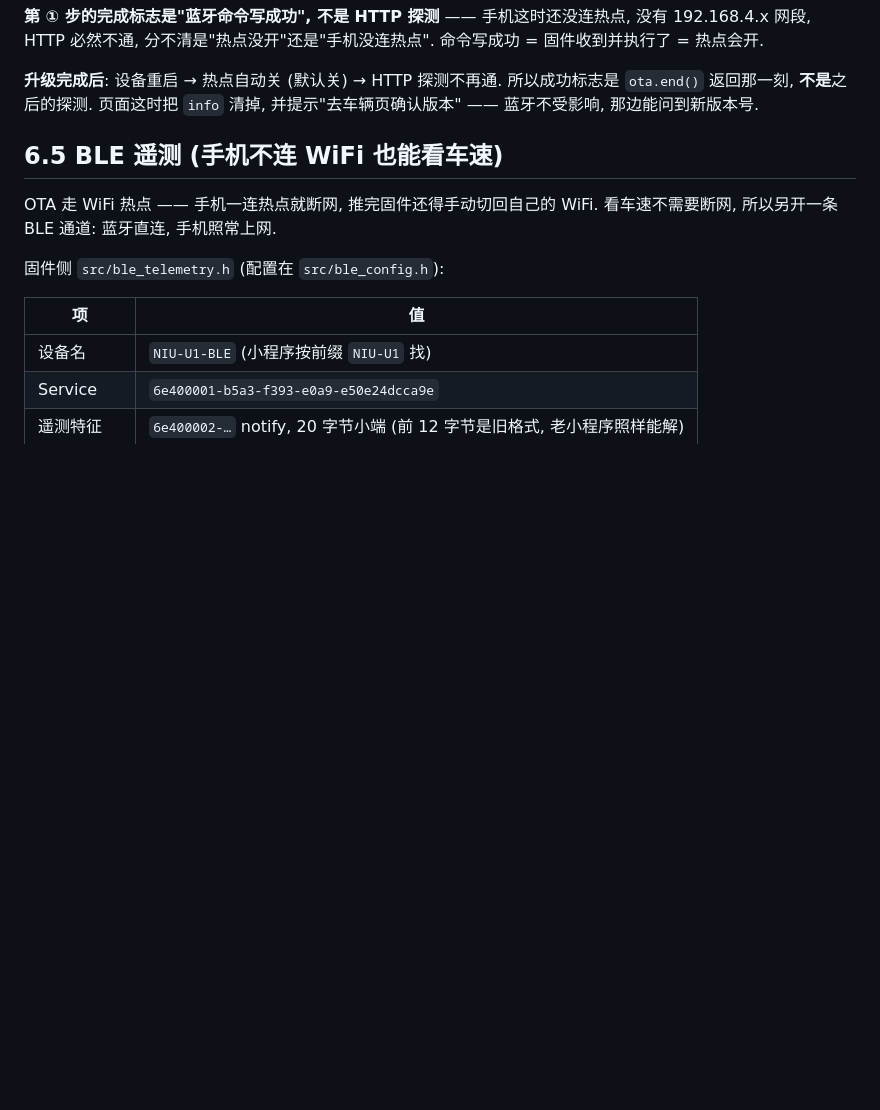
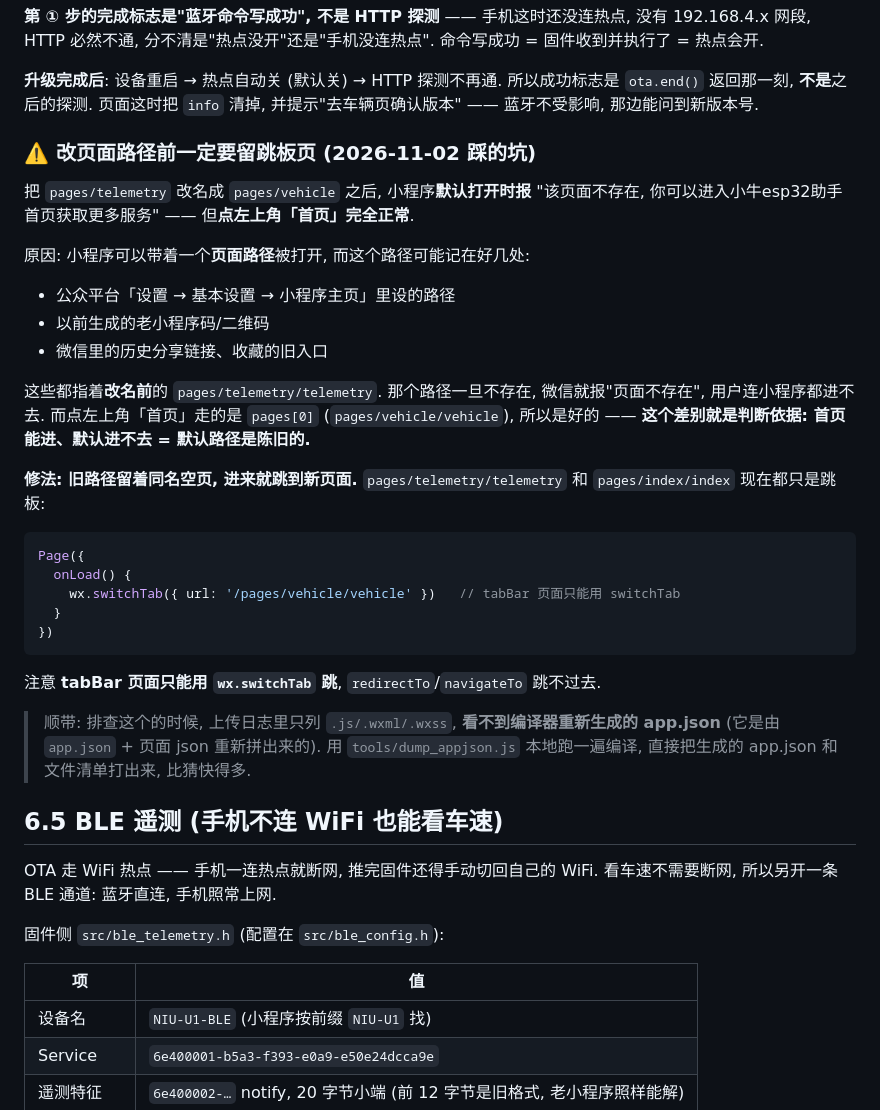
Before and after one commit to MrWANGXUHUI/niu-u1-foc-simulator, a Markdown page: niu_u1_foc_simulator/NOTES.md, the part around the change. Drawn GitHub-style; blank space fills up the shorter version.

Commit message:
文档: 记录"改页面路径要留跳板页"这个坑
Co-Authored-By: Claude Opus 4.7 <noreply@anthropic.com>

````diff
--- a/niu_u1_foc_simulator/NOTES.md
+++ b/niu_u1_foc_simulator/NOTES.md
@@ -409,6 +409,40 @@ OTA 期间 OLED 切到 OTA 画面 (SSID + IP + 进度条), 完成后恢复速度
 **升级完成后**: 设备重启 → 热点自动关 (默认关) → HTTP 探测不再通.
 所以成功标志是 `ota.end()` 返回那一刻, **不是**之后的探测. 页面这时把 `info` 清掉,
 并提示"去车辆页确认版本" —— 蓝牙不受影响, 那边能问到新版本号.
+
+### ⚠️ 改页面路径前一定要留跳板页 (2026-11-02 踩的坑)
+
+把 `pages/telemetry` 改名成 `pages/vehicle` 之后, 小程序**默认打开时报**
+"该页面不存在, 你可以进入小牛esp32助手首页获取更多服务" ——
+但**点左上角「首页」完全正常**.
+
+原因: 小程序可以带着一个**页面路径**被打开, 而这个路径可能记在好几处:
+
+- 公众平台「设置 → 基本设置 → 小程序主页」里设的路径
+- 以前生成的老小程序码/二维码
+- 微信里的历史分享链接、收藏的旧入口
+
+这些都指着**改名前**的 `pages/telemetry/telemetry`. 那个路径一旦不存在,
+微信就报"页面不存在", 用户连小程序都进不去.
+而点左上角「首页」走的是 `pages[0]` (`pages/vehicle/vehicle`), 所以是好的 ——
+**这个差别就是判断依据: 首页能进、默认进不去 = 默认路径是陈旧的.**
+
+**修法: 旧路径留着同名空页, 进来就跳到新页面.**
+`pages/telemetry/telemetry` 和 `pages/index/index` 现在都只是跳板:
+
+```js
+Page({
+  onLoad() {
+    wx.switchTab({ url: '/pages/vehicle/vehicle' })   // tabBar 页面只能用 switchTab
+  }
+})
+```
+
+注意 **tabBar 页面只能用 `wx.switchTab` 跳**, `redirectTo`/`navigateTo` 跳不过去.
+
+> 顺带: 排查这个的时候, 上传日志里只列 `.js/.wxml/.wxss`, **看不到编译器重新生成的 app.json**
+> (它是由 `app.json` + 页面 json 重新拼出来的). 用 `tools/dump_appjson.js` 本地跑一遍编译,
+> 直接把生成的 app.json 和文件清单打出来, 比猜快得多.
 
 ## 6.5 BLE 遥测 (手机不连 WiFi 也能看车速)
 
````
Also changed, not shown: DEVELOPMENT.md (+9 -0 lines).
